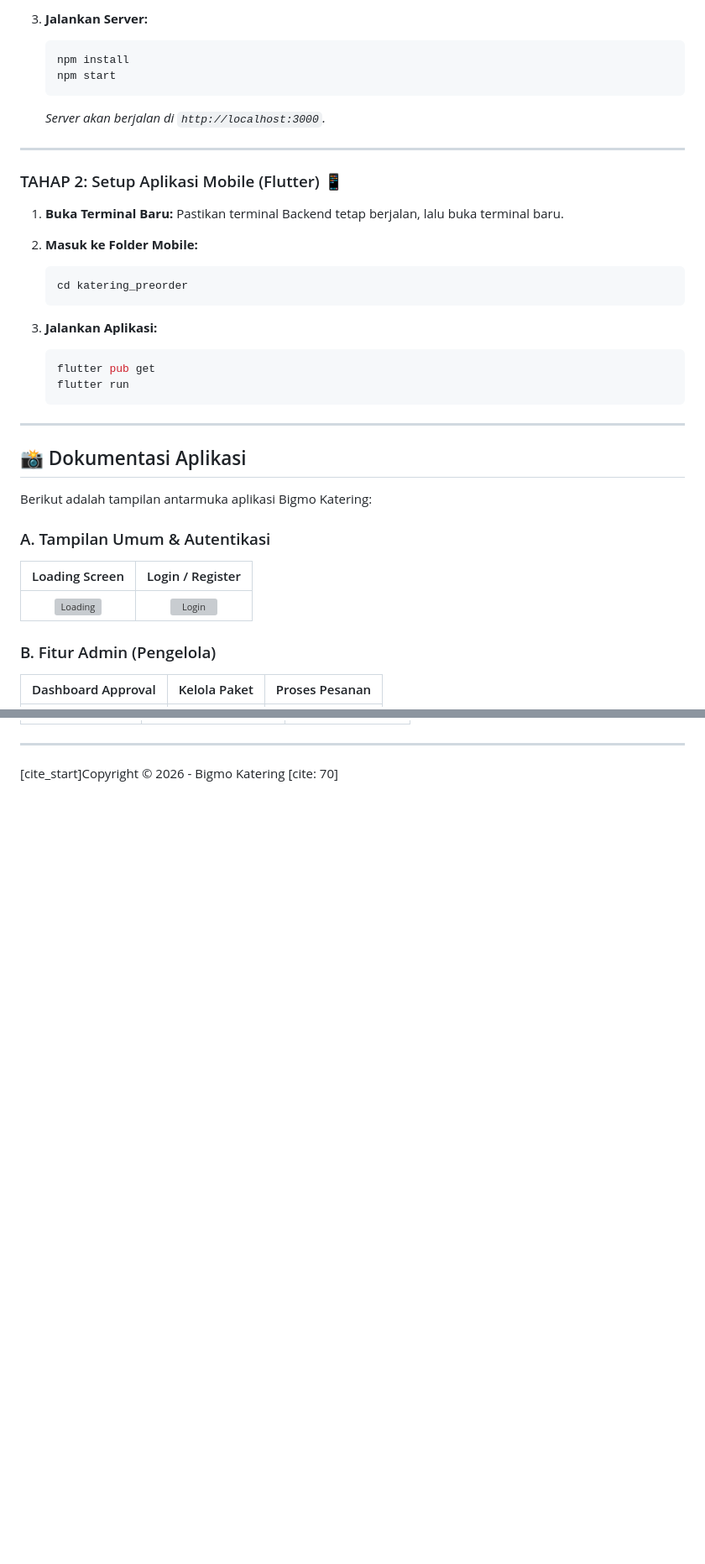
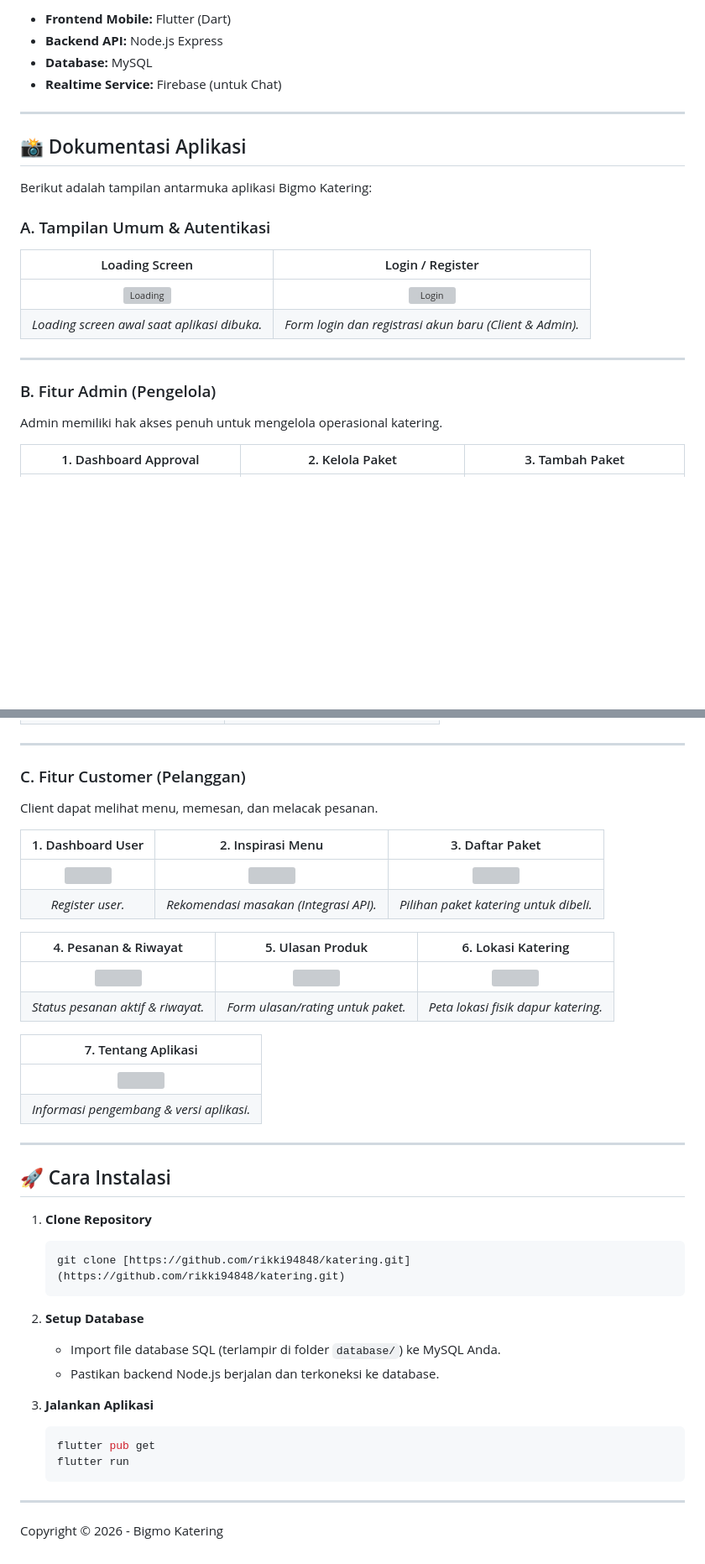
Before and after one commit to rikki94848/katering, a Markdown page: README.md, 2 parts joined by grey strips. Shown at 84% size. Rendered like a GitHub page; blank space fills up the shorter version; grey boxes are pictures that could not be loaded.

````diff
--- a/README.md
+++ b/README.md
@@ -63,27 +47,7 @@ Untuk menjalankan aplikasi ini secara utuh, Anda harus menjalankan **Backend** t
-3.  **Jalankan Server:**
-    ```bash
-    npm install
-    npm start
-    ```
-    *Server akan berjalan di `http://localhost:3000`.*
-
----
-
-### TAHAP 2: Setup Aplikasi Mobile (Flutter) 📱
-
-1.  **Buka Terminal Baru:**
-    Pastikan terminal Backend tetap berjalan, lalu buka terminal baru.
-
-2.  **Masuk ke Folder Mobile:**
-    ```bash
-    cd katering_preorder
-    ```
-
-3.  **Jalankan Aplikasi:**
-    ```bash
-    flutter pub get
-    flutter run
-    ```
+* **Frontend Mobile:** Flutter (Dart)
+* **Backend API:** Node.js Express
+* **Database:** MySQL
+* **Realtime Service:** Firebase (untuk Chat)
 
 ---
 
@@ -95,7 +59,12 @@ Berikut adalah tampilan antarmuka aplikasi Bigmo Katering:
 | Loading Screen | Login / Register |
 | :---: | :---: |
 | <img src="katering_preorder/assets/screenshots/loading.png" width="200" alt="Loading" /> | <img src="katering_preorder/assets/screenshots/login.png" width="200" alt="Login" /> |
+| *Loading screen awal saat aplikasi dibuka.* | *Form login dan registrasi akun baru (Client & Admin).* |
+
+---
 
 ### B. Fitur Admin (Pengelola)
-| Dashboard Approval | Kelola Paket | Proses Pesanan |
+Admin memiliki hak akses penuh untuk mengelola operasional katering.
+
+| 1. Dashboard Approval | 2. Kelola Paket | 3. Tambah Paket |
 | :---: | :---: | :---: |
@@ -112,3 +83,42 @@ Berikut adalah tampilan antarmuka aplikasi Bigmo Katering:
 
 ---
-[cite_start]Copyright © 2026 - Bigmo Katering [cite: 70]
+
+### C. Fitur Customer (Pelanggan)
+Client dapat melihat menu, memesan, dan melacak pesanan.
+
+| 1. Dashboard User | 2. Inspirasi Menu | 3. Daftar Paket |
+| :---: | :---: | :---: |
+| <img src="katering_preorder/assets/screenshots/register.png" width="200" /> | <img src="katering_preorder/assets/screenshots/inspirasi.png" width="200" /> | <img src="katering_preorder/assets/screenshots/client_paket.png" width="200" /> |
+| *Register user.* | *Rekomendasi masakan (Integrasi API).* | *Pilihan paket katering untuk dibeli.* |
+
+| 4. Pesanan & Riwayat | 5. Ulasan Produk | 6. Lokasi Katering |
+| :---: | :---: | :---: |
+| <img src="katering_preorder/assets/screenshots/client_order.png" width="200" /> | <img src="katering_preorder/assets/screenshots/ulasan.png" width="200" /> | <img src="katering_preorder/assets/screenshots/lokasi.png" width="200" /> |
+| *Status pesanan aktif & riwayat.* | *Form ulasan/rating untuk paket.* | *Peta lokasi fisik dapur katering.* |
+
+| 7. Tentang Aplikasi |
+| :---: |
+| <img src="katering_preorder/assets/screenshots/about.png" width="200" /> |
+| *Informasi pengembang & versi aplikasi.* |
+
+---
+
+## 🚀 Cara Instalasi
+
+1.  **Clone Repository**
+    ```bash
+    git clone [https://github.com/rikki94848/katering.git](https://github.com/rikki94848/katering.git)
+    ```
+
+2.  **Setup Database**
+    * Import file database SQL (terlampir di folder `database/`) ke MySQL Anda.
+    * Pastikan backend Node.js berjalan dan terkoneksi ke database.
+
+3.  **Jalankan Aplikasi**
+    ```bash
+    flutter pub get
+    flutter run
+    ```
+
+---
+Copyright © 2026 - Bigmo Katering
````
Also changed, not shown: other parts of README.md (+33 -47 lines).
